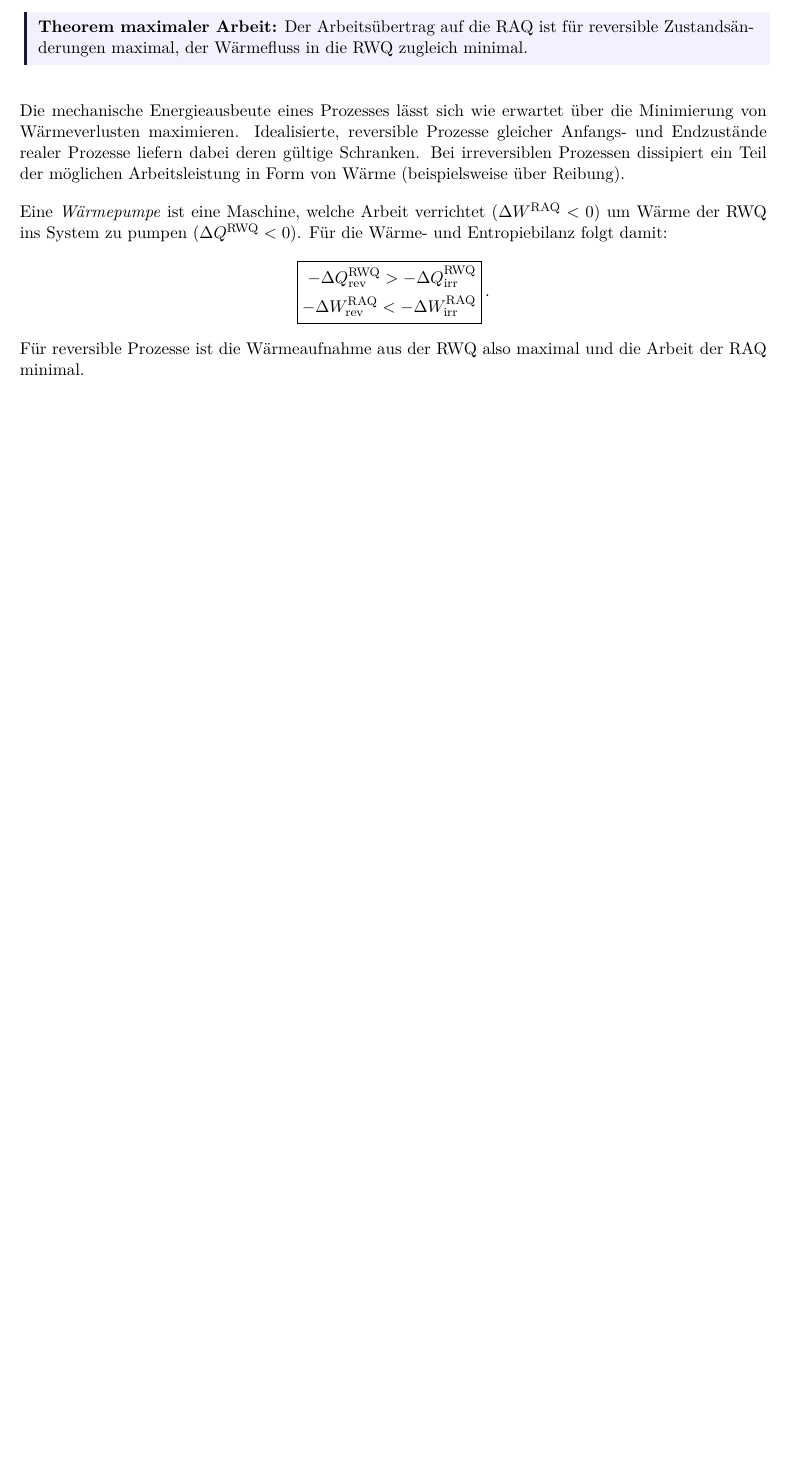
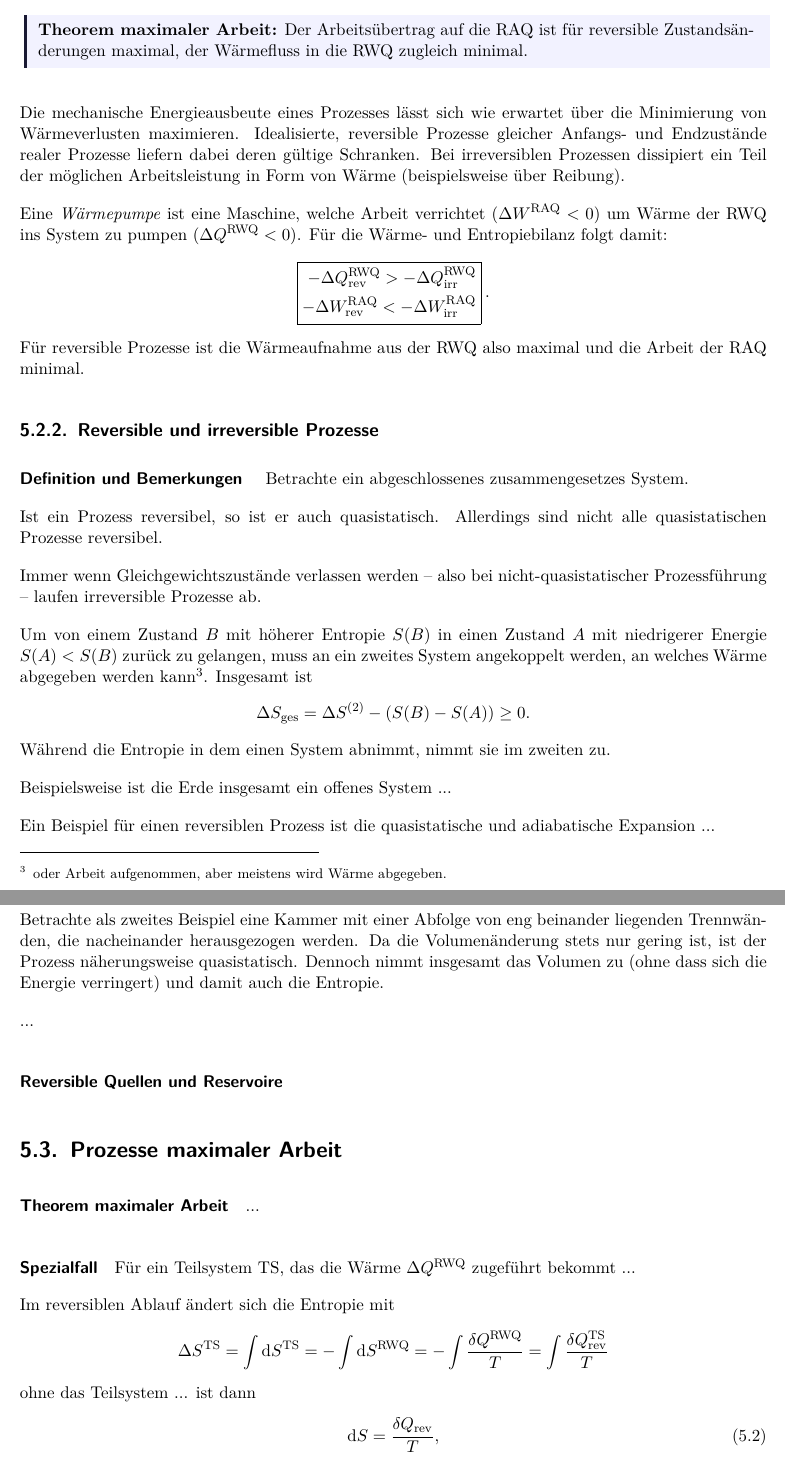
Before and after one commit to Mc-Zen/Thermodynamics, a LaTeX thesis (src/Theo_IV.tex, which reads src/5_Thermodynamische_Prozesse_und_Maschinen.tex): part of page 58 of 59 before the commit and two parts of pages 58 and 59 of 61 after it, the two joined at a grey line, cut so that both start at the same text, the shorter picture padded with empty space. Compiled offline with pdfLaTeX.

Commit message:
[add] VL10 Part 1

```diff
--- a/src/5_Thermodynamische_Prozesse_und_Maschinen.tex
+++ b/src/5_Thermodynamische_Prozesse_und_Maschinen.tex
@@ -194,3 +194,61 @@ Für die Wärme- und Entropiebilanz folgt damit:
     }\:.
 \end{align*}
 Für reversible Prozesse ist die Wärmeaufnahme aus der RWQ also maximal und die Arbeit der RAQ minimal.
+
+
+
+
+
+\subsection{Reversible und irreversible Prozesse}
+
+
+\paragraph*{Definition und Bemerkungen }
+
+Betrachte ein abgeschlossenes zusammengesetzes System.
+
+Ist ein Prozess reversibel, so ist er auch quasistatisch. Allerdings sind nicht alle quasistatischen Prozesse reversibel.
+
+Immer wenn Gleichgewichtszustände verlassen werden \textendash{} also bei nicht-quasistatischer Prozessführung \textendash{} laufen irreversible Prozesse ab.
+
+
+Um von einem Zustand $B$ mit höherer Entropie $S(B)$ in einen Zustand $A$ mit niedrigerer Energie $S(A)<S(B)$ zurück zu gelangen, muss an ein zweites System angekoppelt werden, an welches Wärme abgegeben werden kann\footnote{oder Arbeit aufgenommen, aber meistens wird Wärme abgegeben. }. Insgesamt ist
+\begin{align*}
+    \Delta S_\mathrm{ges} = \Delta  S^{(2)}- (S(B)-S(A)) \geq 0.
+\end{align*}
+Während die Entropie in dem einen System abnimmt, nimmt sie im zweiten zu.
+
+
+Beispielsweise ist die Erde insgesamt ein offenes System ...
+
+
+Ein Beispiel für einen reversiblen Prozess ist die quasistatische und adiabatische Expansion
+...
+
+Betrachte als zweites Beispiel eine Kammer mit einer Abfolge von eng beinander liegenden Trennwänden, die nacheinander herausgezogen werden. Da die Volumenänderung stets nur gering ist, ist der Prozess näherungsweise quasistatisch. Dennoch nimmt insgesamt das Volumen zu (ohne dass sich die Energie verringert) und damit auch die Entropie.
+
+
+...
+
+
+\paragraph*{Reversible Quellen und Reservoire}
+
+
+\section{Prozesse maximaler Arbeit}
+
+\paragraph*{Theorem maximaler Arbeit}
+
+...
+
+\paragraph*{Spezialfall}
+
+Für ein Teilsystem TS, das die Wärme $\Delta Q^{\mathrm{RWQ}}$ zugeführt bekommt ...
+
+Im reversiblen Ablauf ändert sich die Entropie mit
+\begin{align*}
+    \Delta S^{\mathrm{TS}} = \int \diff S^\mathrm{TS} = -\int \diff S^\mathrm{RWQ} = - \int \frac{\udiff Q^\mathrm{RWQ}}{T} = \int \frac{\udiff Q^\mathrm{TS}_\mathrm{rev}}{T}
+\end{align*}
+ohne das Teilsystem ... ist dann
+\begin{align}
+    \label{eq:2.HS_teil1}
+    \diff S = \frac{\udiff Q_\mathrm{rev}}{T},
+\end{align}
```
Also changed, not shown: src/5_Thermodynamische_Prozesse_und_Maschinen.tex (57 more changed lines).
